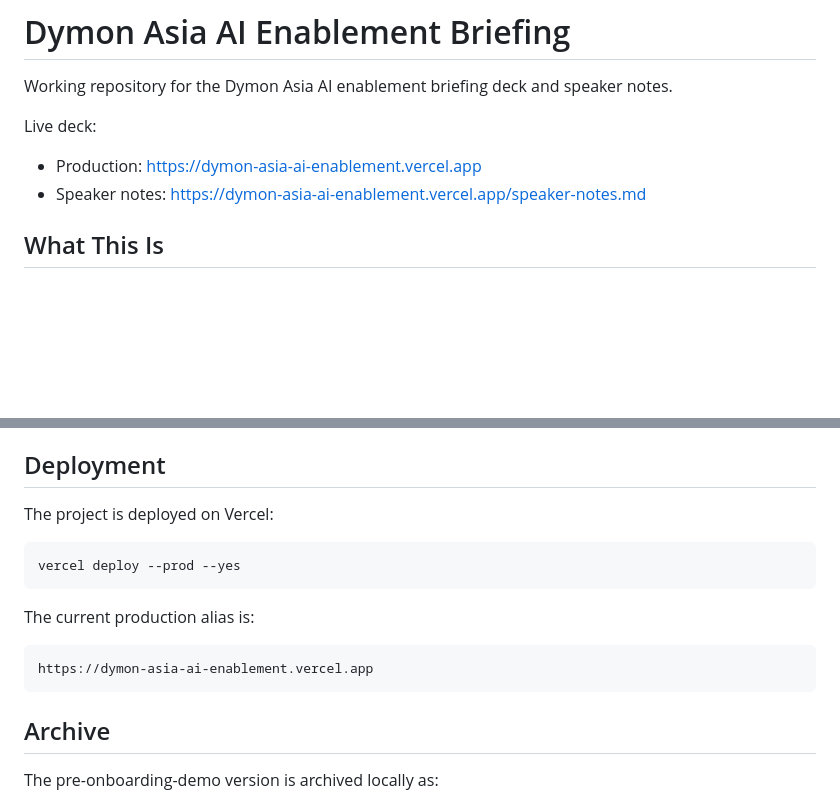
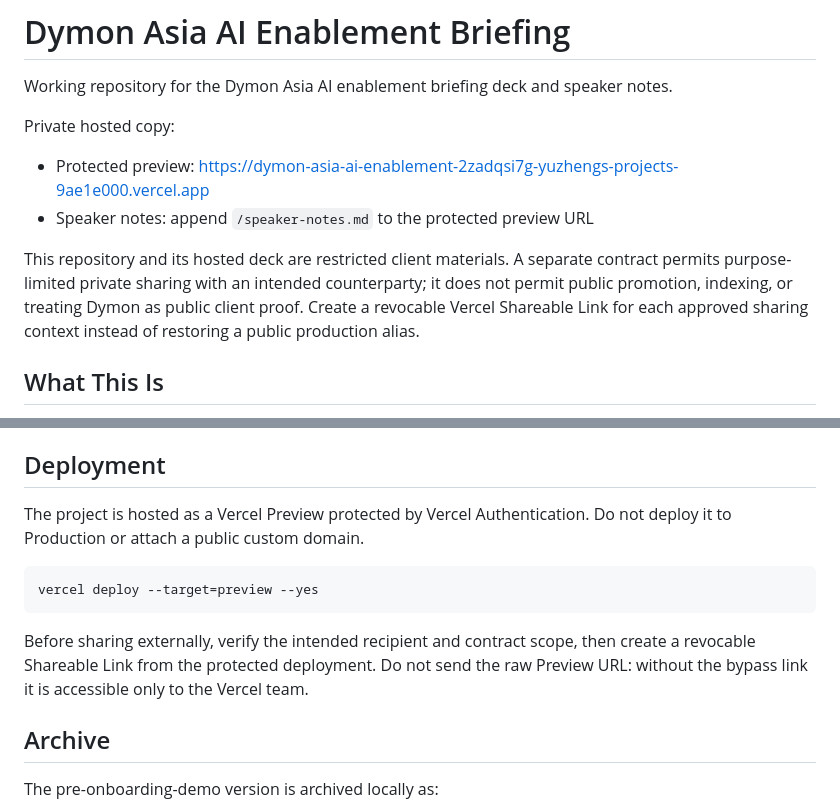
Before and after one commit to sunyuzheng/dymon-asia-ai-enablement, a Markdown page: README.md, 2 parts joined by grey strips. Rendered like a GitHub page; blank space fills up the shorter version.

Commit message:
Restrict hosted deck to private preview

````diff
--- a/README.md
+++ b/README.md
@@ -2,10 +2,12 @@
 
 Working repository for the Dymon Asia AI enablement briefing deck and speaker notes.
 
-Live deck:
+Private hosted copy:
 
-- Production: https://dymon-asia-ai-enablement.vercel.app
-- Speaker notes: https://dymon-asia-ai-enablement.vercel.app/speaker-notes.md
+- Protected preview: https://dymon-asia-ai-enablement-2zadqsi7g-yuzhengs-projects-9ae1e000.vercel.app
+- Speaker notes: append `/speaker-notes.md` to the protected preview URL
+
+This repository and its hosted deck are restricted client materials. A separate contract permits purpose-limited private sharing with an intended counterparty; it does not permit public promotion, indexing, or treating Dymon as public client proof. Create a revocable Vercel Shareable Link for each approved sharing context instead of restoring a public production alias.
 
 ## What This Is
 
@@ -124,17 +126,13 @@ Navigation:
 
 ## Deployment
 
-The project is deployed on Vercel:
+The project is hosted as a Vercel Preview protected by Vercel Authentication. Do not deploy it to Production or attach a public custom domain.
 
 ```bash
-vercel deploy --prod --yes
+vercel deploy --target=preview --yes
 ```
 
-The current production alias is:
-
-```text
-https://dymon-asia-ai-enablement.vercel.app
-```
+Before sharing externally, verify the intended recipient and contract scope, then create a revocable Shareable Link from the protected deployment. Do not send the raw Preview URL: without the bypass link it is accessible only to the Vercel team.
 
 ## Archive
 
````
